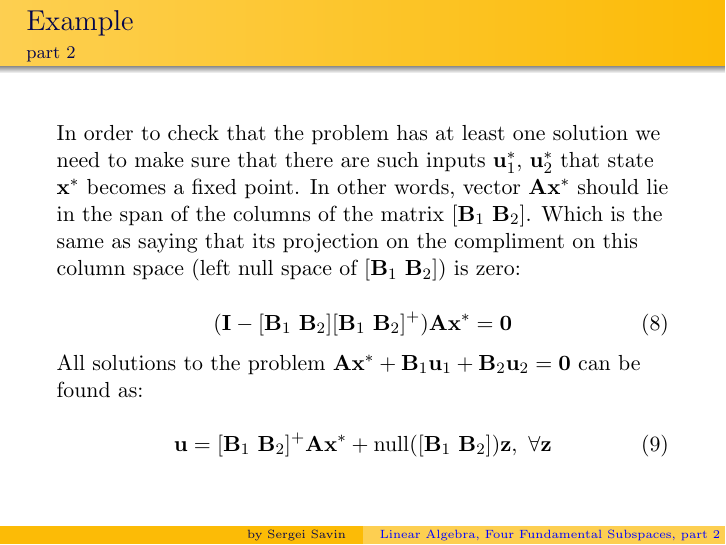
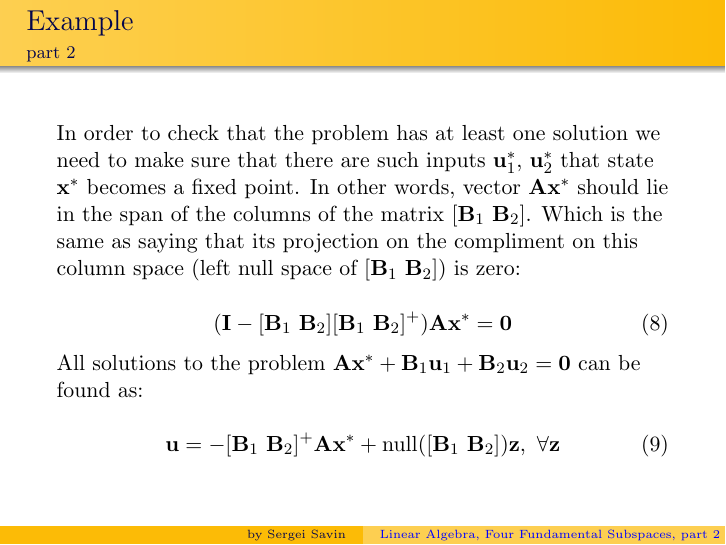
Before and after one commit to SergeiSa/Computational-Intelligence-Slides-Fall-2020, LaTeX slides (Slides/Linear_Algebra_Four_Fundamental_Subspaces_part2/main.tex): page 12 of 18. Compiled offline with pdfLaTeX.

Commit message:
negative sign lecture 3

```diff
--- a/Slides/Linear_Algebra_Four_Fundamental_Subspaces_part2/main.tex
+++ b/Slides/Linear_Algebra_Four_Fundamental_Subspaces_part2/main.tex
@@ -315,7 +315,7 @@ In order to check that the problem has at least one solution we need to make sur
 All solutions to the problem $\mathbf{A} \mathbf{x}^* + \mathbf{B}_1 \mathbf{u}_1 + \mathbf{B}_2 \mathbf{u}_2 = \mathbf{0}$ can be found as:
 
 \begin{equation}
-    \mathbf{u} = [\mathbf{B}_1 \ \mathbf{B}_2]^+ \mathbf{A}\mathbf{x}^* + \text{null}([\mathbf{B}_1 \ \mathbf{B}_2])\mathbf{z}, \ \forall \mathbf{z}
+    \mathbf{u} = - [\mathbf{B}_1 \ \mathbf{B}_2]^+ \mathbf{A}\mathbf{x}^* + \text{null}([\mathbf{B}_1 \ \mathbf{B}_2])\mathbf{z}, \ \forall \mathbf{z}
 \end{equation}
 
 \end{flushleft}
```
